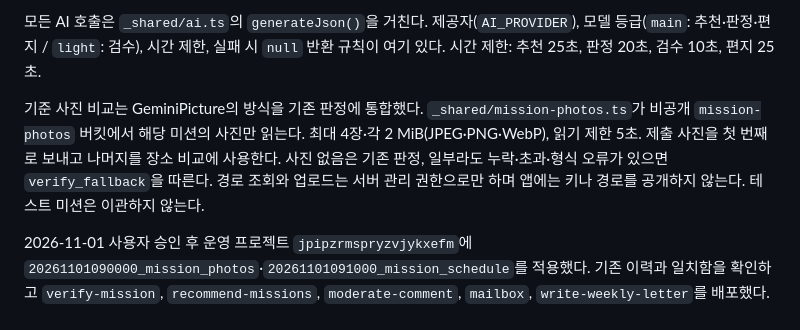
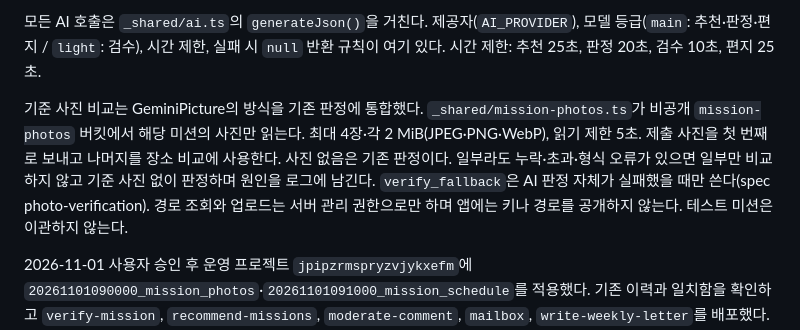
Before and after one commit to koolunkle/maru, a Markdown page: docs/ARCHITECTURE.md, the part around the change. Rendered like a GitHub page.

Commit message:
docs: ARCHITECTURE의 기준 사진 실패 동작을 #85에 맞추기
- 기준 사진을 못 읽으면 대체 판정이 아니라 기준 사진 없이 AI가 판정한다는 #85 동작으로 고친다

```diff
--- a/docs/ARCHITECTURE.md
+++ b/docs/ARCHITECTURE.md
@@ -191,7 +191,7 @@ Storage: 버킷 `verifications`(private, JPEG, 5MB), 본인 폴더 업로드,
 
 모든 AI 호출은 `_shared/ai.ts`의 `generateJson()`을 거친다. 제공자(`AI_PROVIDER`), 모델 등급(`main`: 추천·판정·편지 / `light`: 검수), 시간 제한, 실패 시 `null` 반환 규칙이 여기 있다. 시간 제한: 추천 25초, 판정 20초, 검수 10초, 편지 25초.
 
-기준 사진 비교는 GeminiPicture의 방식을 기존 판정에 통합했다. `_shared/mission-photos.ts`가 비공개 `mission-photos` 버킷에서 해당 미션의 사진만 읽는다. 최대 4장·각 2 MiB(JPEG·PNG·WebP), 읽기 제한 5초. 제출 사진을 첫 번째로 보내고 나머지를 장소 비교에 사용한다. 사진 없음은 기존 판정, 일부라도 누락·초과·형식 오류가 있으면 `verify_fallback`을 따른다. 경로 조회와 업로드는 서버 관리 권한으로만 하며 앱에는 키나 경로를 공개하지 않는다. 테스트 미션은 이관하지 않는다.
+기준 사진 비교는 GeminiPicture의 방식을 기존 판정에 통합했다. `_shared/mission-photos.ts`가 비공개 `mission-photos` 버킷에서 해당 미션의 사진만 읽는다. 최대 4장·각 2 MiB(JPEG·PNG·WebP), 읽기 제한 5초. 제출 사진을 첫 번째로 보내고 나머지를 장소 비교에 사용한다. 사진 없음은 기존 판정이다. 일부라도 누락·초과·형식 오류가 있으면 일부만 비교하지 않고 기준 사진 없이 판정하며 원인을 로그에 남긴다. `verify_fallback`은 AI 판정 자체가 실패했을 때만 쓴다(spec photo-verification). 경로 조회와 업로드는 서버 관리 권한으로만 하며 앱에는 키나 경로를 공개하지 않는다. 테스트 미션은 이관하지 않는다.
 
 2026-11-01 사용자 승인 후 운영 프로젝트 `jpipzrmspryzvjykxefm`에 `20261101090000_mission_photos`·`20261101091000_mission_schedule`를 적용했다. 기존 이력과 일치함을 확인하고 `verify-mission`, `recommend-missions`, `moderate-comment`, `mailbox`, `write-weekly-letter`를 배포했다. 기존 미션 96개와 기존 진행 미션의 상태·기한은 유지됐고, 사진 테이블의 RLS·서버 전용 권한 및 비공개 버킷을 확인했다. DB 타입은 적용 후 운영 스키마에서 재생성했다.
 
```
